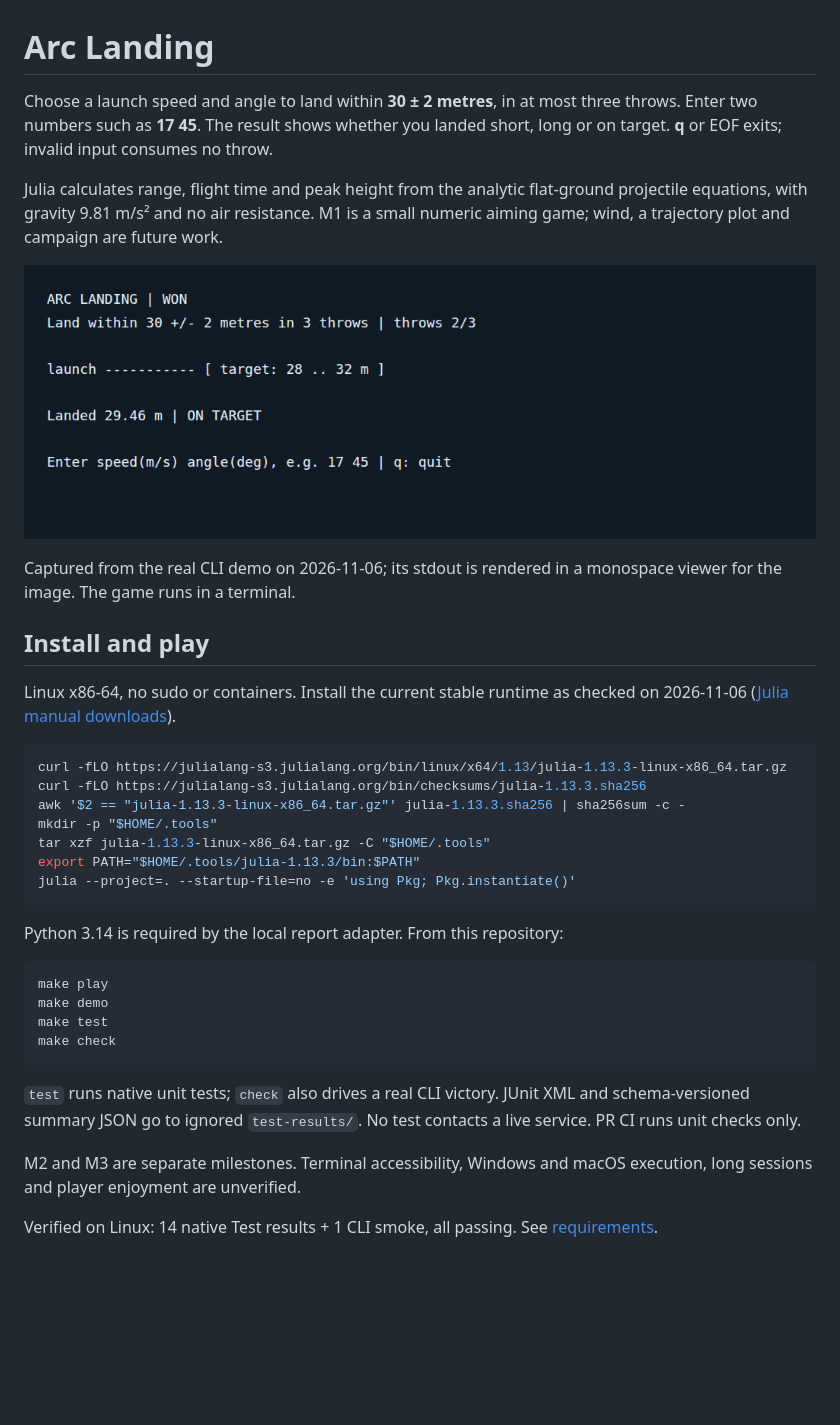
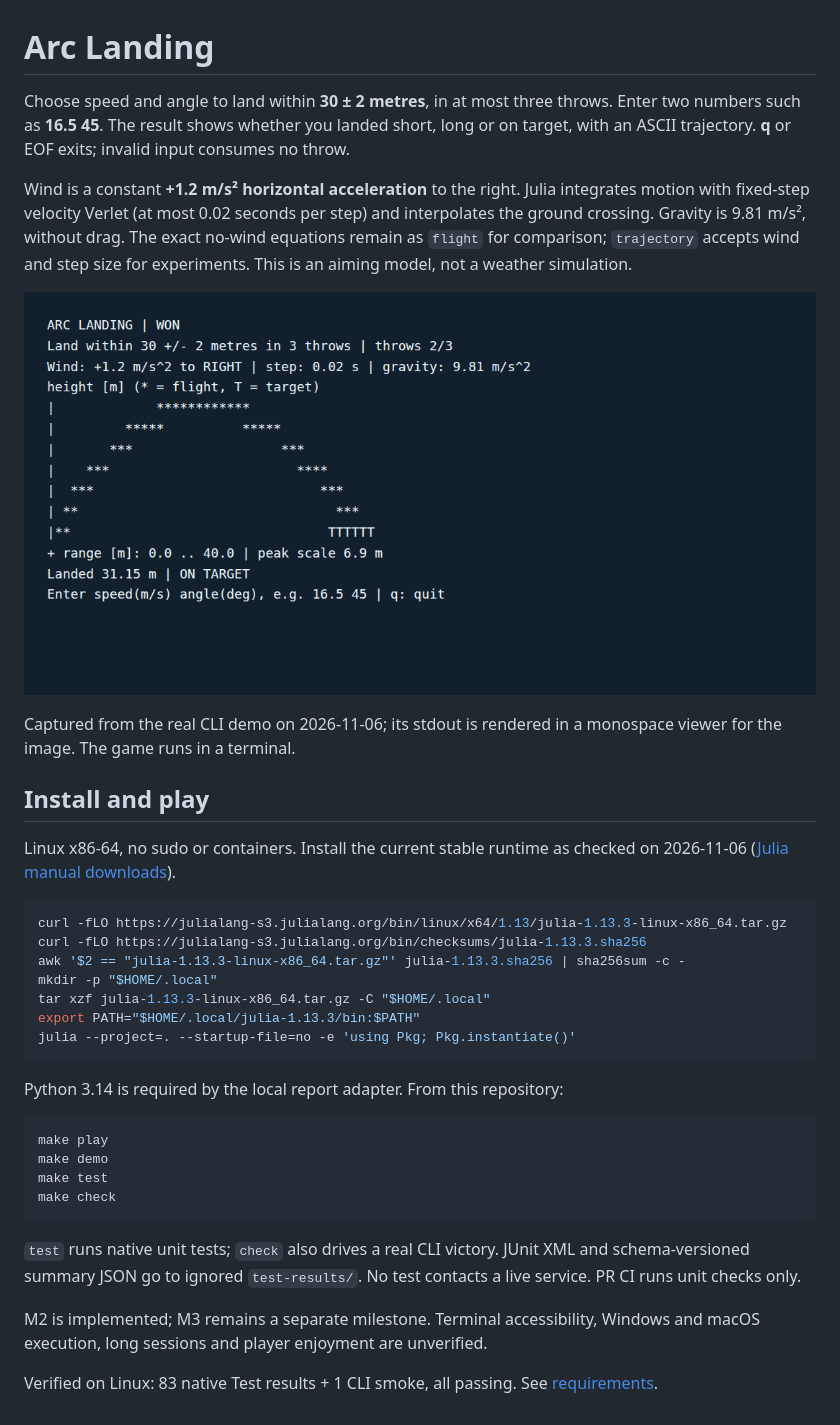
Before and after one commit to TM-59/arc-landing, a Markdown page: README.md, the part around the change. Rendered like a GitHub page; pictures changed too: docs/images/play.png; blank space fills up the shorter version.

Commit message:
M2: add wind integration and an ASCII trajectory (#6)
Co-authored-by: TM-59 <TM-59@users.noreply.github.com>

````diff
--- a/README.md
+++ b/README.md
@@ -1,8 +1,8 @@
 # Arc Landing
 
-Choose a launch speed and angle to land within **30 ± 2 metres**, in at most three throws. Enter two numbers such as **17 45**. The result shows whether you landed short, long or on target. **q** or EOF exits; invalid input consumes no throw.
+Choose speed and angle to land within **30 ± 2 metres**, in at most three throws. Enter two numbers such as **16.5 45**. The result shows whether you landed short, long or on target, with an ASCII trajectory. **q** or EOF exits; invalid input consumes no throw.
 
-Julia calculates range, flight time and peak height from the analytic flat-ground projectile equations, with gravity 9.81 m/s² and no air resistance. M1 is a small numeric aiming game; wind, a trajectory plot and campaign are future work.
+Wind is a constant **+1.2 m/s² horizontal acceleration** to the right. Julia integrates motion with fixed-step velocity Verlet (at most 0.02 seconds per step) and interpolates the ground crossing. Gravity is 9.81 m/s², without drag. The exact no-wind equations remain as `flight` for comparison; `trajectory` accepts wind and step size for experiments. This is an aiming model, not a weather simulation.
 
 ![Actual CLI output](docs/images/play.png)
 
@@ -16,9 +16,9 @@ Linux x86-64, no sudo or containers. Install the current stable runtime as check
 curl -fLO https://julialang-s3.julialang.org/bin/linux/x64/1.13/julia-1.13.3-linux-x86_64.tar.gz
 curl -fLO https://julialang-s3.julialang.org/bin/checksums/julia-1.13.3.sha256
 awk '$2 == "julia-1.13.3-linux-x86_64.tar.gz"' julia-1.13.3.sha256 | sha256sum -c -
-mkdir -p "$HOME/.tools"
-tar xzf julia-1.13.3-linux-x86_64.tar.gz -C "$HOME/.tools"
-export PATH="$HOME/.tools/julia-1.13.3/bin:$PATH"
+mkdir -p "$HOME/.local"
+tar xzf julia-1.13.3-linux-x86_64.tar.gz -C "$HOME/.local"
+export PATH="$HOME/.local/julia-1.13.3/bin:$PATH"
 julia --project=. --startup-file=no -e 'using Pkg; Pkg.instantiate()'
 ```
 
@@ -33,6 +33,6 @@ make check
 
 `test` runs native unit tests; `check` also drives a real CLI victory. JUnit XML and schema-versioned summary JSON go to ignored `test-results/`. No test contacts a live service. PR CI runs unit checks only.
 
-M2 and M3 are separate milestones. Terminal accessibility, Windows and macOS execution, long sessions and player enjoyment are unverified.
+M2 is implemented; M3 remains a separate milestone. Terminal accessibility, Windows and macOS execution, long sessions and player enjoyment are unverified.
 
-Verified on Linux: 14 native Test results + 1 CLI smoke, all passing. See [requirements](docs/requirements.md).
+Verified on Linux: 83 native Test results + 1 CLI smoke, all passing. See [requirements](docs/requirements.md).
````
Also changed, not shown: docs/requirements.md (+3 -1 lines), 3 other files.
